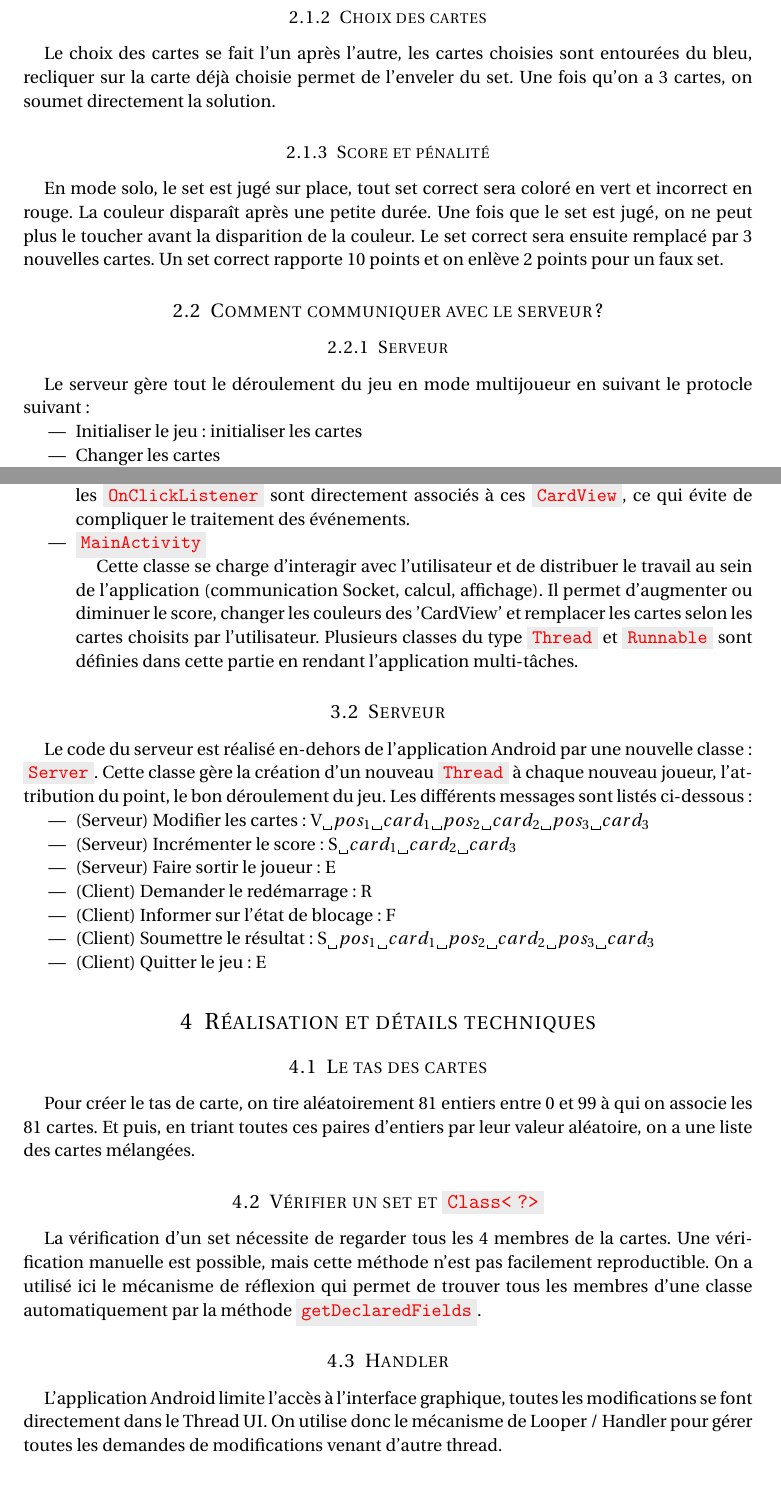
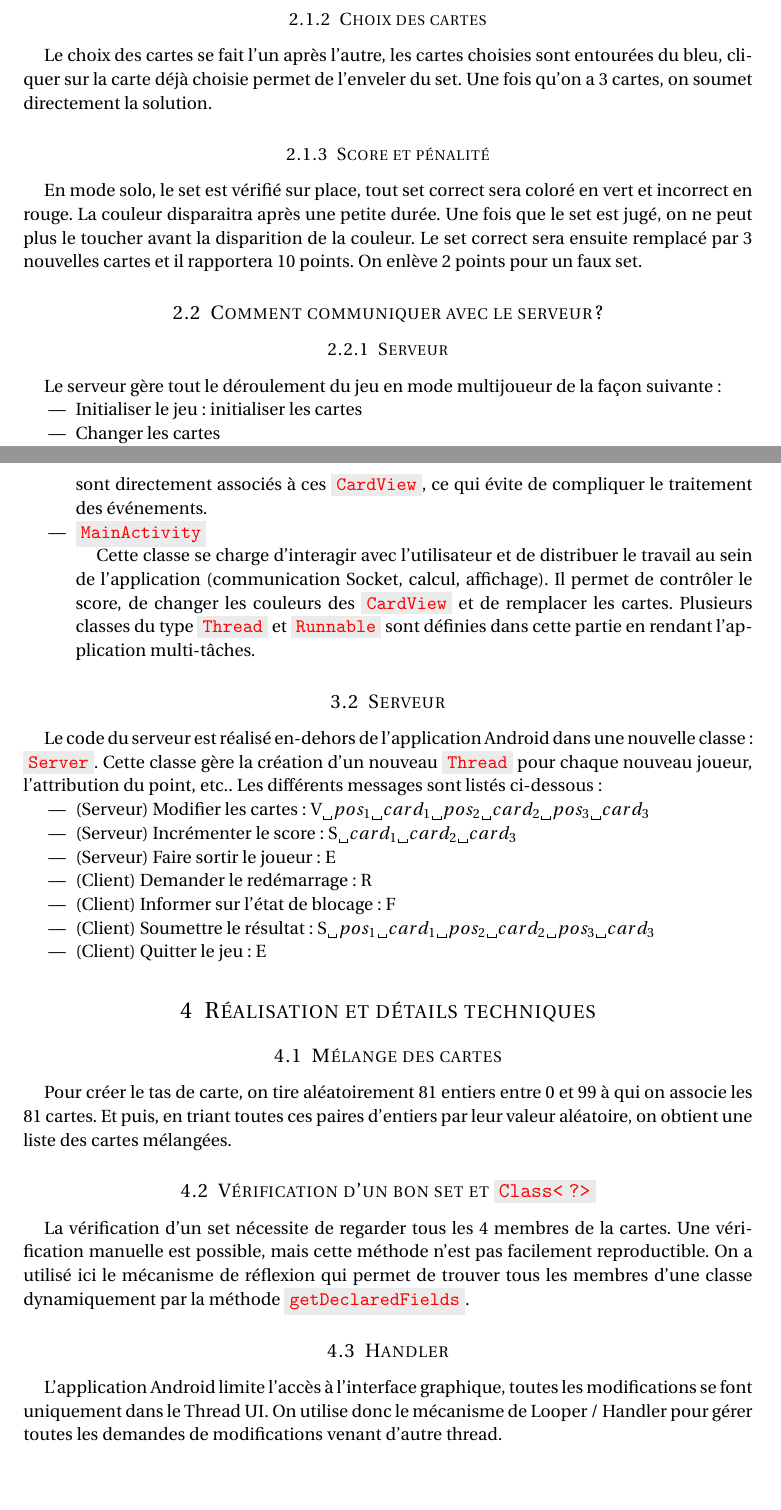
Before and after one commit to lyx-x/SetMultijoueursServer, a LaTeX document (src/rapport/Rapport INF 431.tex): two parts of pages 2 and 3 of 5, joined at a grey line, cut so that both start at the same text. Compiled offline with pdfLaTeX.

Commit message:
Rapport Beta

```diff
--- a/src/rapport/Rapport INF 431.tex
+++ b/src/rapport/Rapport INF 431.tex
@@ -77,16 +77,15 @@ Le jeu Set est un jeu de cartes constitué de 81 cartes toutes différentes qui
 
 \subsubsection{Choix des cartes}
-Le choix des cartes se fait l'un après l'autre, les cartes choisies sont entourées du bleu, recliquer sur la carte déjà choisie permet de l'enveler du set. Une fois qu'on a 3 cartes, on soumet directement la solution.
+Le choix des cartes se fait l'un après l'autre, les cartes choisies sont entourées du bleu, cliquer sur la carte déjà choisie permet de l'enveler du set. Une fois qu'on a 3 cartes, on soumet directement la solution.
 
 \subsubsection{Score et pénalité}
-En mode solo, le set est jugé sur place, tout set correct sera coloré en vert et incorrect en rouge. La couleur disparaît après une petite durée. Une fois que le set est jugé, on ne peut plus le toucher avant la disparition de la couleur. Le set correct sera ensuite remplacé par 3 nouvelles cartes. Un set correct rapporte 10 points et on enlève 2 points pour un faux set.
-
+En mode solo, le set est vérifié sur place, tout set correct sera coloré en vert et incorrect en rouge. La couleur disparaitra après une petite durée. Une fois que le set est jugé, on ne peut plus le toucher avant la disparition de la couleur. Le set correct sera ensuite remplacé par 3 nouvelles cartes et il rapportera 10 points. On enlève 2 points pour un faux set.
 
 %------------------------------------------------
 \subsection{Comment communiquer avec le serveur ?}
 
 \subsubsection{Serveur}
-Le serveur gère tout le déroulement du jeu en mode multijoueur en suivant le protocle suivant :
+Le serveur gère tout le déroulement du jeu en mode multijoueur de la façon suivante :
 \begin{itemize}
 \item Initialiser le jeu : initialiser les cartes
 \item Changer les cartes
@@ -119,18 +117,18 @@ La partie Android se divise principalement en 2 parties : la class \class{CardVi
 \begin{itemize}
 \item \class{CardView} et \class{Card}
 
-Bien qu'on n'ait que 81 cartes, on a choisi de les modéliser avec une class au lieu d'un entier, ce choix permet d'avoir une plus grande liberté et clarté du code, la méthode \class{hashCode} et le constructeur permettent de créer une bijection entre les deux espaces d'états pour faciliter la communication. Tandis que \class{CardView}, qui implémente la classe \class{View} gère l'affichage des cartes suivant les paramètres (membres de la classe) : carte de score, carte gêlée, carte correcte, carte choisie, etc. En conséquence, les \class{OnClickListener} sont directement associés à ces \class{CardView}, ce qui évite de compliquer le traitement des événements.
+Bien qu'on n'ait que 81 cartes, on a choisi de les modéliser avec une classe au lieu d'un entier, ce choix permet d'avoir une plus grande liberté et clarté du code, la méthode \class{hashCode} et le constructeur permettent de créer une bijection entre les deux espaces d'états pour faciliter la communication. Tandis que \class{CardView}, en héritant la classe \class{View}, gère l'affichage des cartes suivant les paramètres (membres de la classe) : carte de score, carte correcte, carte choisie, etc. En conséquence, les \class{OnClickListener} sont directement associés à ces \class{CardView}, ce qui évite de compliquer le traitement des événements.
 
 \item \class{MainActivity}
 
-Cette classe se charge d'interagir avec l'utilisateur et de distribuer le travail au sein de l'application (communication Socket, calcul, affichage). Il permet d'augmenter ou diminuer le score, changer les couleurs des 'CardView' et remplacer les cartes selon les cartes choisits par l'utilisateur. Plusieurs classes du type \class{Thread} et \class{Runnable} sont définies dans cette partie en rendant l'application multi-tâches.
+Cette classe se charge d'interagir avec l'utilisateur et de distribuer le travail au sein de l'application (communication Socket, calcul, affichage). Il permet de contrôler le score, de changer les couleurs des \class{CardView} et de remplacer les cartes. Plusieurs classes du type \class{Thread} et \class{Runnable} sont définies dans cette partie en rendant l'application multi-tâches.
 
 \end{itemize}
 
 %-------------------------------------
 \subsection{Serveur}
 
-Le code du serveur est réalisé en-dehors de l'application Android par une nouvelle classe : \class{Server}. Cette classe gère la création d'un nouveau \class{Thread} à chaque nouveau joueur, l'attribution du point, le bon déroulement du jeu. Les différents messages sont listés ci-dessous :
+Le code du serveur est réalisé en-dehors de l'application Android dans une nouvelle classe : \class{Server}. Cette classe gère la création d'un nouveau \class{Thread} pour chaque nouveau joueur, l'attribution du point, etc.. Les différents messages sont listés ci-dessous :
 
 \begin{itemize}
 \item (Serveur) Modifier les cartes : V{\textvisiblespace}$pos_1${\textvisiblespace}$card_1${\textvisiblespace }$pos_2${\textvisiblespace}$card_2${\textvisiblespace}$pos_3${\textvisiblespace}$card_3$
@@ -151,13 +149,13 @@ Le code du serveur est réalisé en-dehors de l'application Android par une nouv
 
 %-------------------------------------
 
-\subsection{Le tas des cartes}
-Pour créer le tas de carte, on tire aléatoirement 81 entiers entre 0 et 99 à qui on associe les 81 cartes. Et puis, en triant toutes ces paires d'entiers par leur valeur aléatoire, on a une liste des cartes mélangées.
+\subsection{Mélange des cartes}
+Pour créer le tas de carte, on tire aléatoirement 81 entiers entre 0 et 99 à qui on associe les 81 cartes. Et puis, en triant toutes ces paires d'entiers par leur valeur aléatoire, on obtient une liste des cartes mélangées.
 
-\subsection{Vérifier un set et \class{Class<?>}}
-La vérification d'un set nécessite de regarder tous les 4 membres de la cartes. Une vérification manuelle est possible, mais cette méthode n'est pas facilement reproductible. On a utilisé ici le mécanisme de réflexion qui permet de trouver tous les membres d'une classe automatiquement par la méthode \class{getDeclaredFields}.
+\subsection{Vérification d'un bon set et \class{Class<?>}}
+La vérification d'un set nécessite de regarder tous les 4 membres de la cartes. Une vérification manuelle est possible, mais cette méthode n'est pas facilement reproductible. On a utilisé ici le mécanisme de réflexion qui permet de trouver tous les membres d'une classe dynamiquement par la méthode \class{getDeclaredFields}.
 
 \subsection{Handler}
-L'application Android limite l'accès à l'interface graphique, toutes les modifications se font directement dans le Thread UI. On utilise donc le mécanisme de Looper / Handler pour gérer toutes les demandes de modifications venant d'autre thread.
+L'application Android limite l'accès à l'interface graphique, toutes les modifications se font uniquement dans le Thread UI. On utilise donc le mécanisme de Looper / Handler pour gérer toutes les demandes de modifications venant d'autre thread.
 
 \subsection{File d'attente et \class{ExecutorService}}
```
Also changed, not shown: src/rapport/Rapport INF 431.pdf, src/rapport/Rapport INF 431.tex (21 more changed lines), 3 other files.
